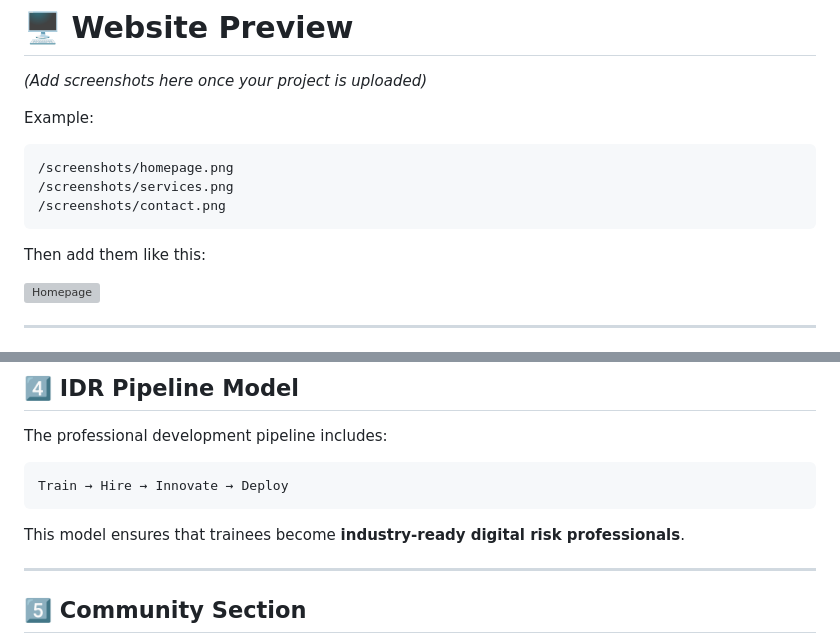
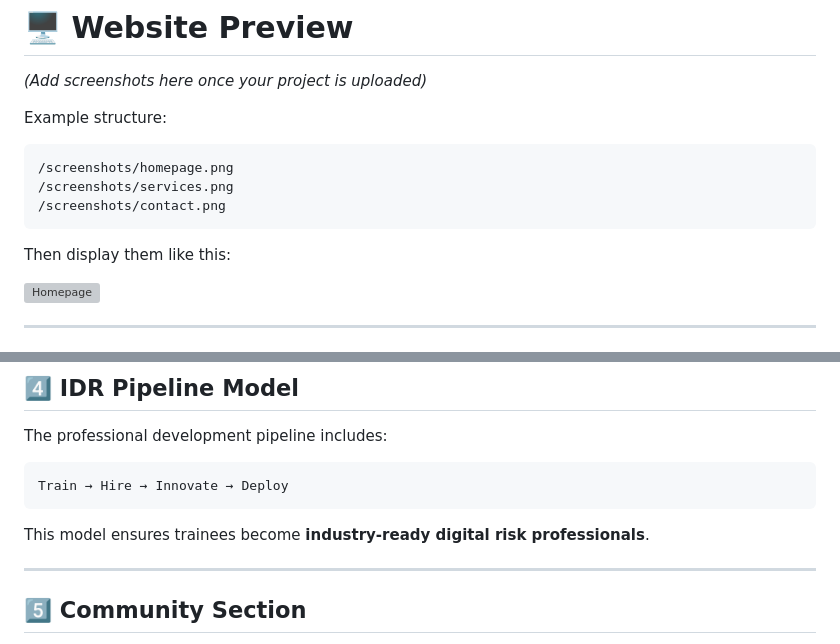
Before and after one commit to RiyaBehera/IDR, a Markdown page: README.md, 2 parts joined by grey strips. GitHub-like rendering; grey boxes are pictures that could not be loaded.

````diff
--- a/README.md
+++ b/README.md
@@ -30,7 +30,7 @@ The website contains the following sections:
 
 *(Add screenshots here once your project is uploaded)*
 
-Example:
+Example structure:
 
 ```
 /screenshots/homepage.png
@@ -38,7 +38,7 @@ Example:
 /screenshots/contact.png
 ```
 
-Then add them like this:
+Then display them like this:
 
 ![Homepage](screenshots/homepage.png)
 
@@ -192,7 +188,7 @@ The professional development pipeline includes:
 Train → Hire → Innovate → Deploy
 ```
 
-This model ensures that trainees become **industry-ready digital risk professionals**.
+This model ensures trainees become **industry-ready digital risk professionals**.
 
 ---
 
````
Also changed, not shown: other parts of README.md (+0 -7 lines).
